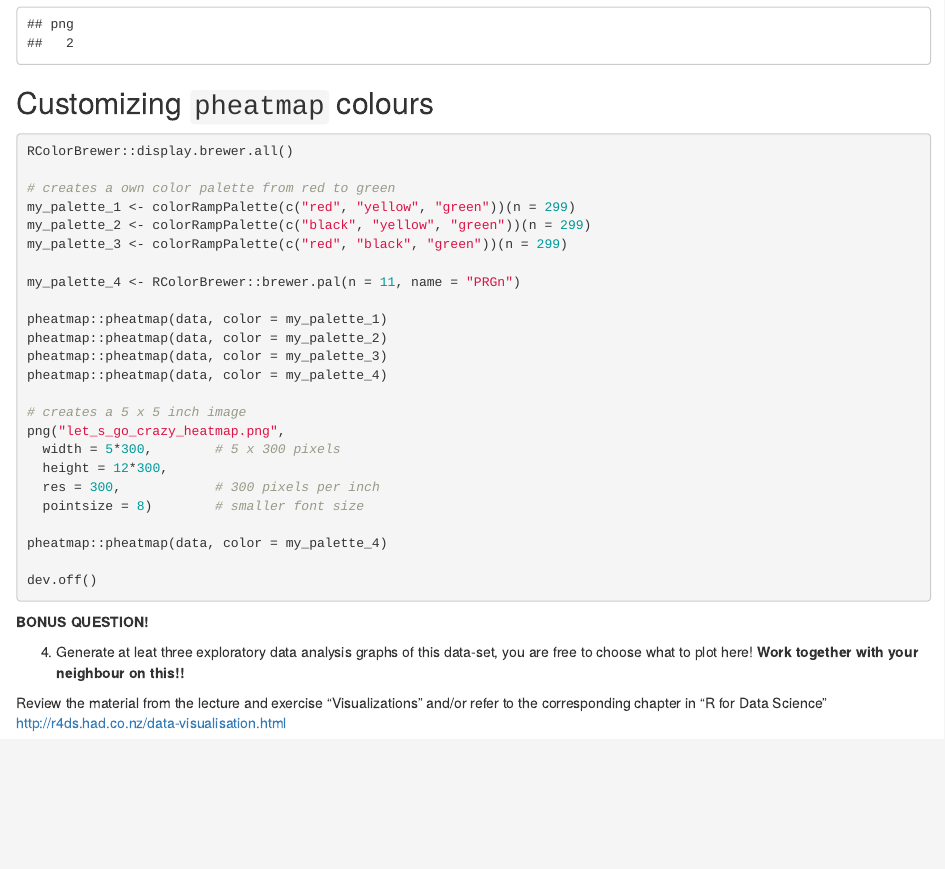
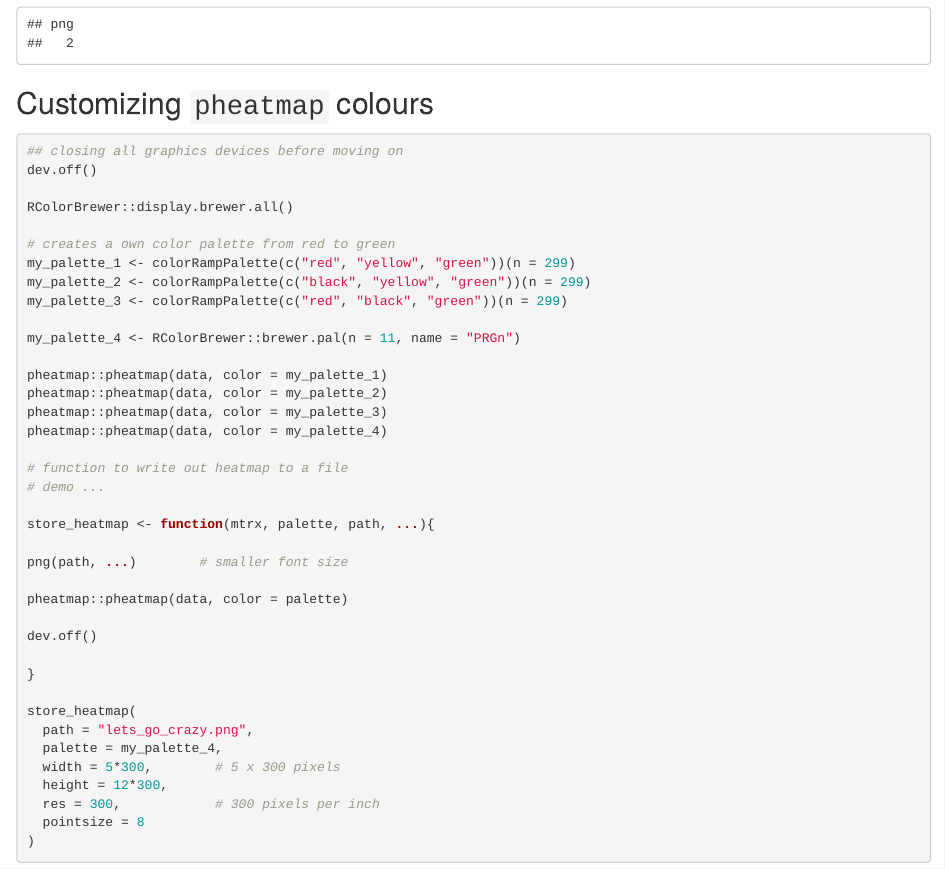
Before and after one commit to uashogeschoolutrecht/appprot, an R Markdown document (4_001_qcproteomics_exercise.Rmd): the page in a window 1100 px wide, from 6130 px down. Rendered offline with R 4.5, knitr and Pandoc, with nearby package versions; some code elsewhere in the file could not run offline.

Commit message:
add demo function to save plot and demo ...

````diff
--- a/4_001_qcproteomics_exercise.Rmd
+++ b/4_001_qcproteomics_exercise.Rmd
@@ -242,6 +242,9 @@ dev.off()
 ## Customizing `pheatmap` colours
 ```{r, eval=FALSE}
 
+## closing all graphics devices before moving on
+dev.off()
+
 RColorBrewer::display.brewer.all()
 
 # creates a own color palette from red to green
@@ -256,16 +259,27 @@ pheatmap::pheatmap(data, color = my_palette_2)
 pheatmap::pheatmap(data, color = my_palette_3)
 pheatmap::pheatmap(data, color = my_palette_4)
 
-# creates a 5 x 5 inch image
-png("let_s_go_crazy_heatmap.png",
+# function to write out heatmap to a file
+# demo ...
+
+store_heatmap <- function(mtrx, palette, path, ...){
+
+png(path, ...)        # smaller font size
+
+pheatmap::pheatmap(data, color = palette)
+
+dev.off()
+
+}
+
+store_heatmap(
+  path = "lets_go_crazy.png",
+  palette = my_palette_4,
   width = 5*300,        # 5 x 300 pixels
   height = 12*300,
   res = 300,            # 300 pixels per inch
-  pointsize = 8)        # smaller font size
-
-pheatmap::pheatmap(data, color = my_palette_4)
-
-dev.off()
+  pointsize = 8
+)
 
 ```
 
````
Also changed, not shown: heatmap_qcproteomics.png, let_s_go_crazy_heatmap.png (added), lets_go_crazy.png (added).
